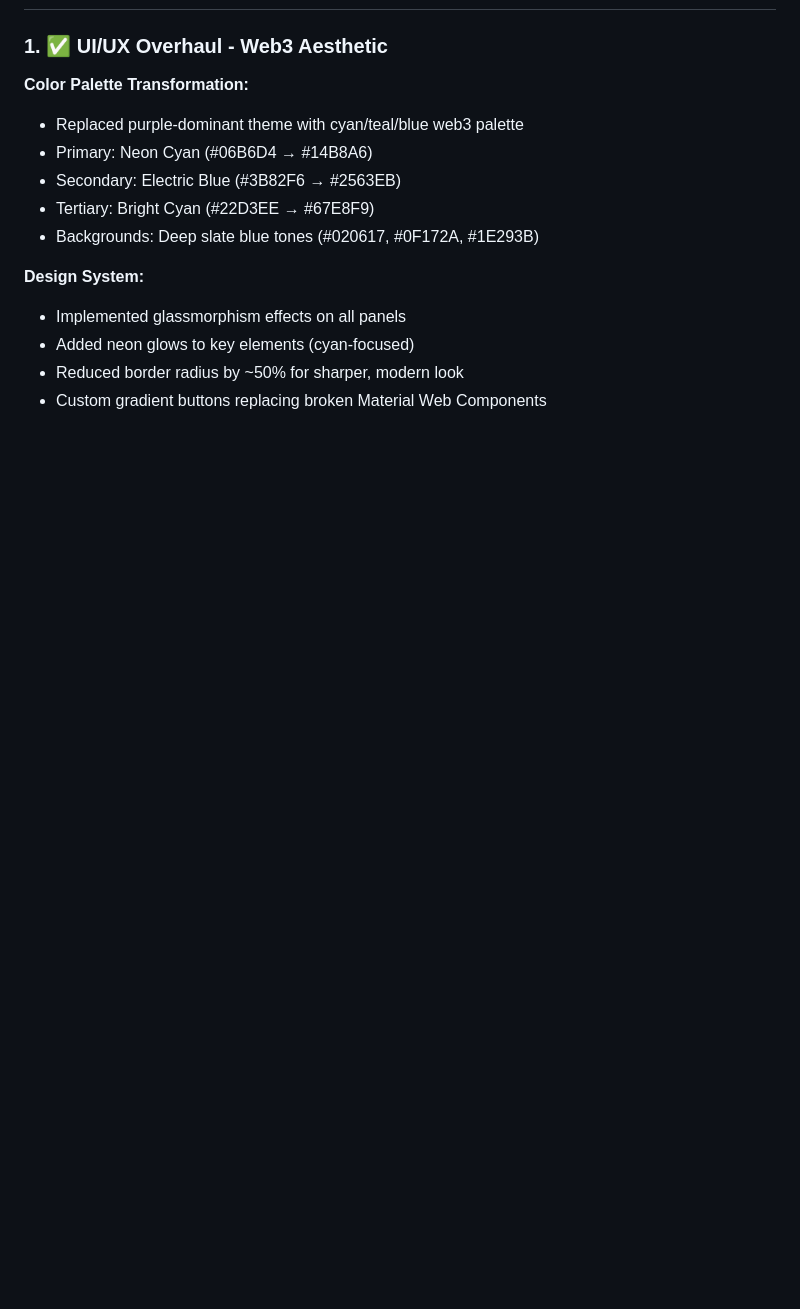
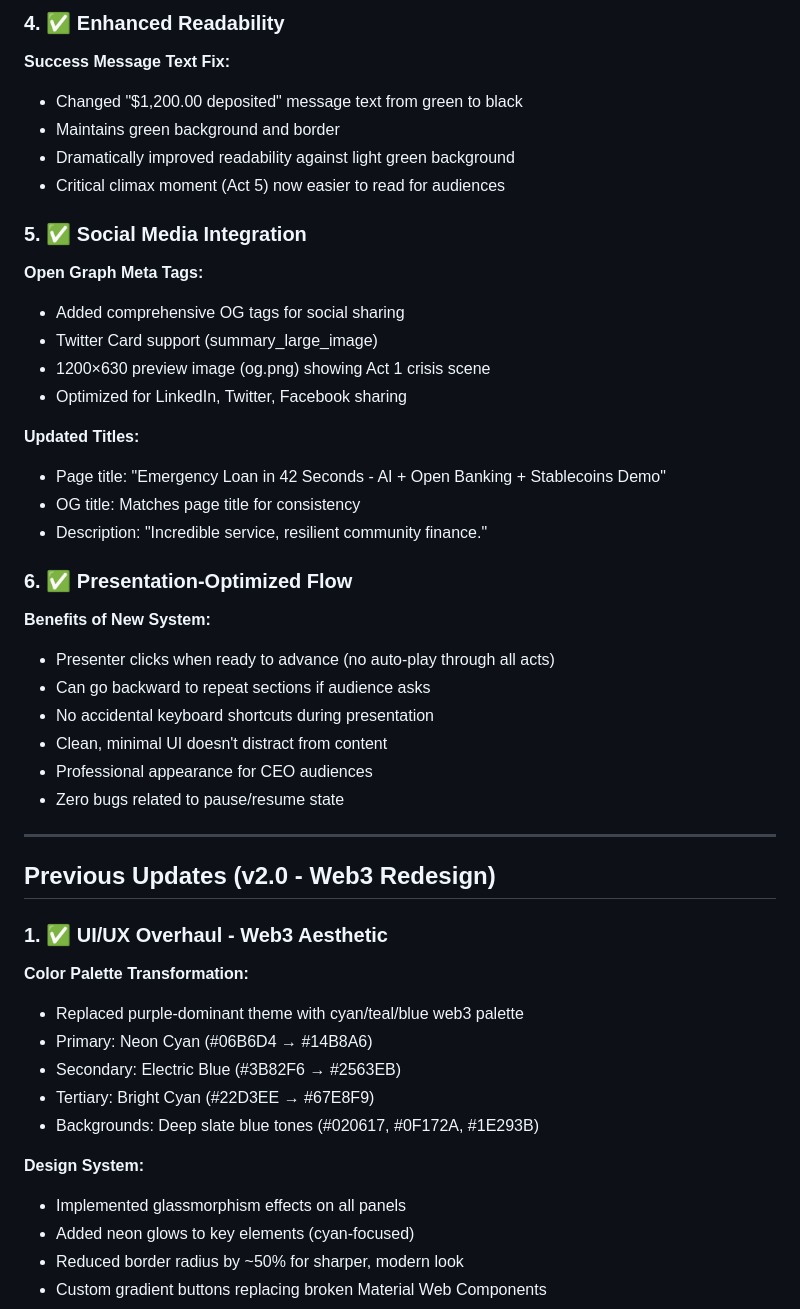
Before and after one commit to septapod/fof-keynote-demo, a Markdown page: PROJECT-STATUS.md, the part around one of its changes. Drawn GitHub-style; blank space fills up the shorter version.

```diff
--- a/PROJECT-STATUS.md
+++ b/PROJECT-STATUS.md
@@ -16,3 +65,37 @@ Interactive demo showcasing AI + Open Banking + Stablecoin integration for credi
+### 4. ✅ Enhanced Readability
+
+**Success Message Text Fix:**
+- Changed "$1,200.00 deposited" message text from green to black
+- Maintains green background and border
+- Dramatically improved readability against light green background
+- Critical climax moment (Act 5) now easier to read for audiences
+
+### 5. ✅ Social Media Integration
+
+**Open Graph Meta Tags:**
+- Added comprehensive OG tags for social sharing
+- Twitter Card support (summary_large_image)
+- 1200×630 preview image (og.png) showing Act 1 crisis scene
+- Optimized for LinkedIn, Twitter, Facebook sharing
+
+**Updated Titles:**
+- Page title: "Emergency Loan in 42 Seconds - AI + Open Banking + Stablecoins Demo"
+- OG title: Matches page title for consistency
+- Description: "Incredible service, resilient community finance."
+
+### 6. ✅ Presentation-Optimized Flow
+
+**Benefits of New System:**
+- Presenter clicks when ready to advance (no auto-play through all acts)
+- Can go backward to repeat sections if audience asks
+- No accidental keyboard shortcuts during presentation
+- Clean, minimal UI doesn't distract from content
+- Professional appearance for CEO audiences
+- Zero bugs related to pause/resume state
+
+---
+
+## Previous Updates (v2.0 - Web3 Redesign)
 
 ### 1. ✅ UI/UX Overhaul - Web3 Aesthetic
 
```
Also changed, not shown: other parts of PROJECT-STATUS.md (+94 -17 lines).
